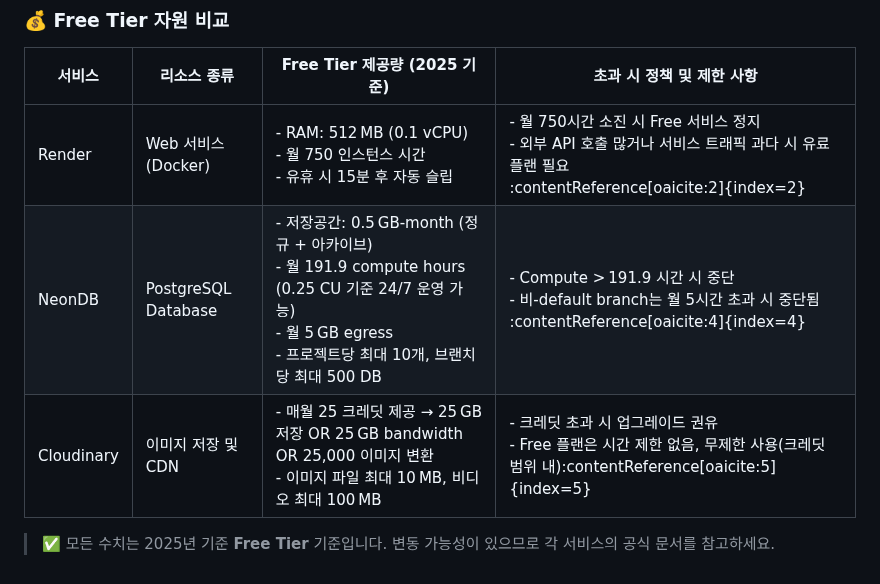
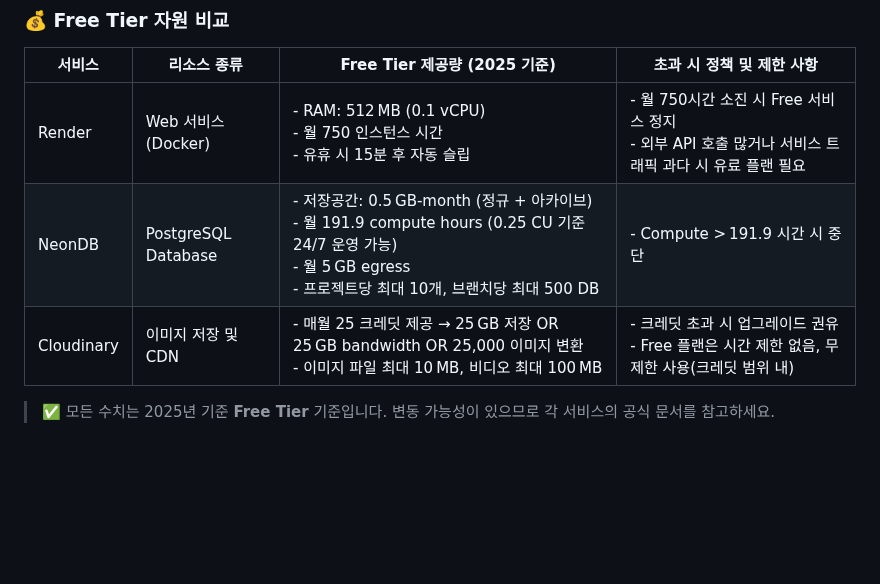
Before and after one commit to payo03/cy-wedding, a Markdown page: README.md, the part around the change. GitHub-like rendering; blank space fills up the shorter version.

```diff
--- a/README.md
+++ b/README.md
@@ -91,9 +91,9 @@ cd back
 
 | **서비스**     | **리소스 종류**       | **Free Tier 제공량 (2025 기준)**                                                                 | **초과 시 정책 및 제한 사항**                                                                 |
 |----------------|------------------------|--------------------------------------------------------------------------------------------------|----------------------------------------------------------------------------------------------|
-| Render         | Web 서비스 (Docker)    | - RAM: 512 MB (0.1 vCPU)<br>- 월 750 인스턴스 시간<br>- 유휴 시 15분 후 자동 슬립              | - 월 750시간 소진 시 Free 서비스 정지<br>- 외부 API 호출 많거나 서비스 트래픽 과다 시 유료 플랜 필요<br>:contentReference[oaicite:2]{index=2} |
-| NeonDB         | PostgreSQL Database    | - 저장공간: 0.5 GB‑month (정규 + 아카이브)<br>- 월 191.9 compute hours (0.25 CU 기준 24/7 운영 가능)<br>- 월 5 GB egress<br>- 프로젝트당 최대 10개, 브랜치당 최대 500 DB | - Compute > 191.9 시간 시 중단<br>- 비-default branch는 월 5시간 초과 시 중단됨<br>:contentReference[oaicite:4]{index=4} |
-| Cloudinary     | 이미지 저장 및 CDN     | - 매월 25 크레딧 제공 → 25 GB 저장 OR 25 GB bandwidth OR 25,000 이미지 변환<br>- 이미지 파일 최대 10 MB, 비디오 최대 100 MB | - 크레딧 초과 시 업그레이드 권유<br>- Free 플랜은 시간 제한 없음, 무제한 사용(크레딧 범위 내):contentReference[oaicite:5]{index=5} |
+| Render         | Web 서비스 (Docker)    | - RAM: 512 MB (0.1 vCPU)<br>- 월 750 인스턴스 시간<br>- 유휴 시 15분 후 자동 슬립              | - 월 750시간 소진 시 Free 서비스 정지<br>- 외부 API 호출 많거나 서비스 트래픽 과다 시 유료 플랜 필요 |
+| NeonDB         | PostgreSQL Database    | - 저장공간: 0.5 GB‑month (정규 + 아카이브)<br>- 월 191.9 compute hours (0.25 CU 기준 24/7 운영 가능)<br>- 월 5 GB egress<br>- 프로젝트당 최대 10개, 브랜치당 최대 500 DB | - Compute > 191.9 시간 시 중단 |
+| Cloudinary     | 이미지 저장 및 CDN     | - 매월 25 크레딧 제공 → 25 GB 저장 OR 25 GB bandwidth OR 25,000 이미지 변환<br>- 이미지 파일 최대 10 MB, 비디오 최대 100 MB | - 크레딧 초과 시 업그레이드 권유<br>- Free 플랜은 시간 제한 없음, 무제한 사용(크레딧 범위 내) |
 
 
 > ✅ 모든 수치는 2025년 기준 **Free Tier** 기준입니다. 변동 가능성이 있으므로 각 서비스의 공식 문서를 참고하세요.
```
